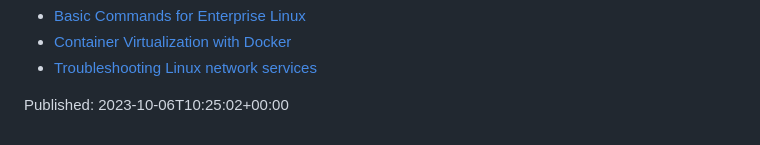
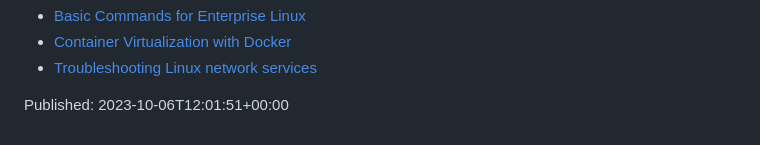
Before and after one commit to HoGentTIN/infra-slides, a Markdown page: README.md, the part around the change. Rendered like a GitHub page.

Commit message:
Publishing to gh-pages (./publish.sh) at 2023-10-06T12:01:51+00:00

```diff
--- a/README.md
+++ b/README.md
@@ -16,4 +16,4 @@ Additional resources:
 - [Container Virtualization with Docker](92-containers.html)
 - [Troubleshooting Linux network services](93-troubleshooting.html)
 
-Published: 2023-10-06T10:25:02+00:00
+Published: 2023-10-06T12:01:51+00:00
```
Also changed, not shown: assets/infra-ansible.jpg (added), 1 other file.
